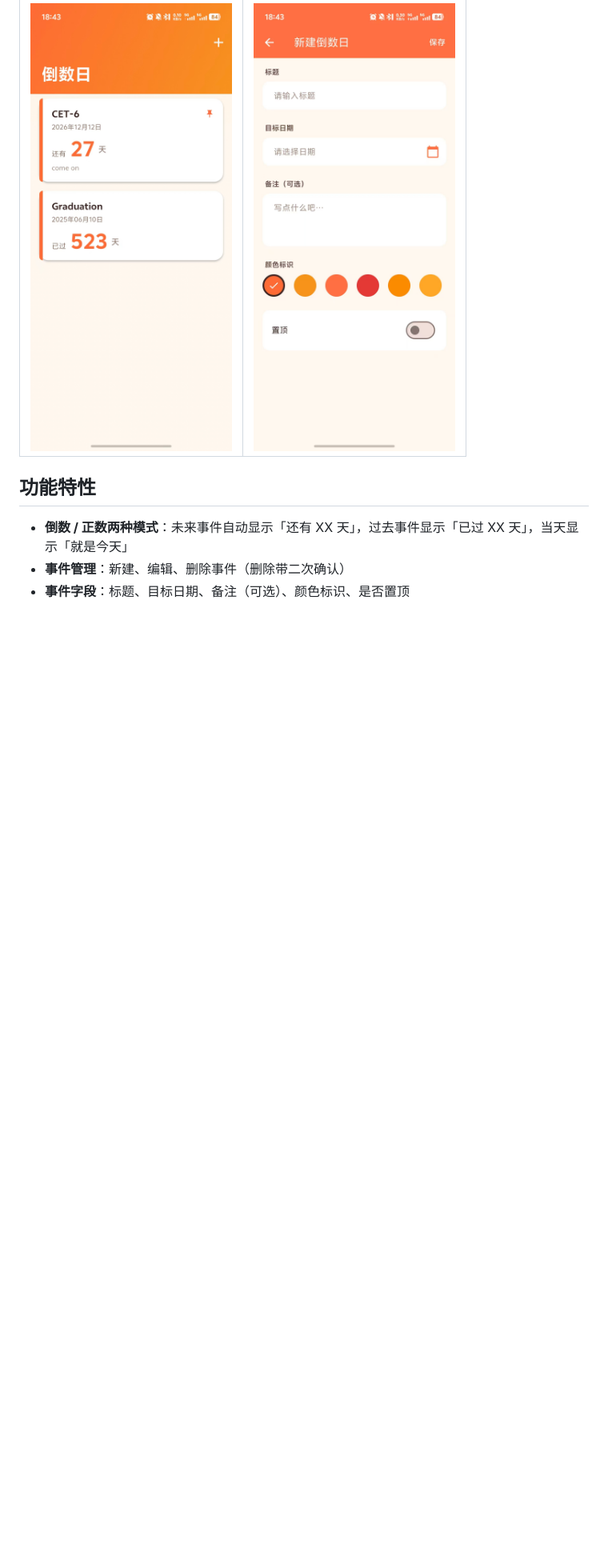
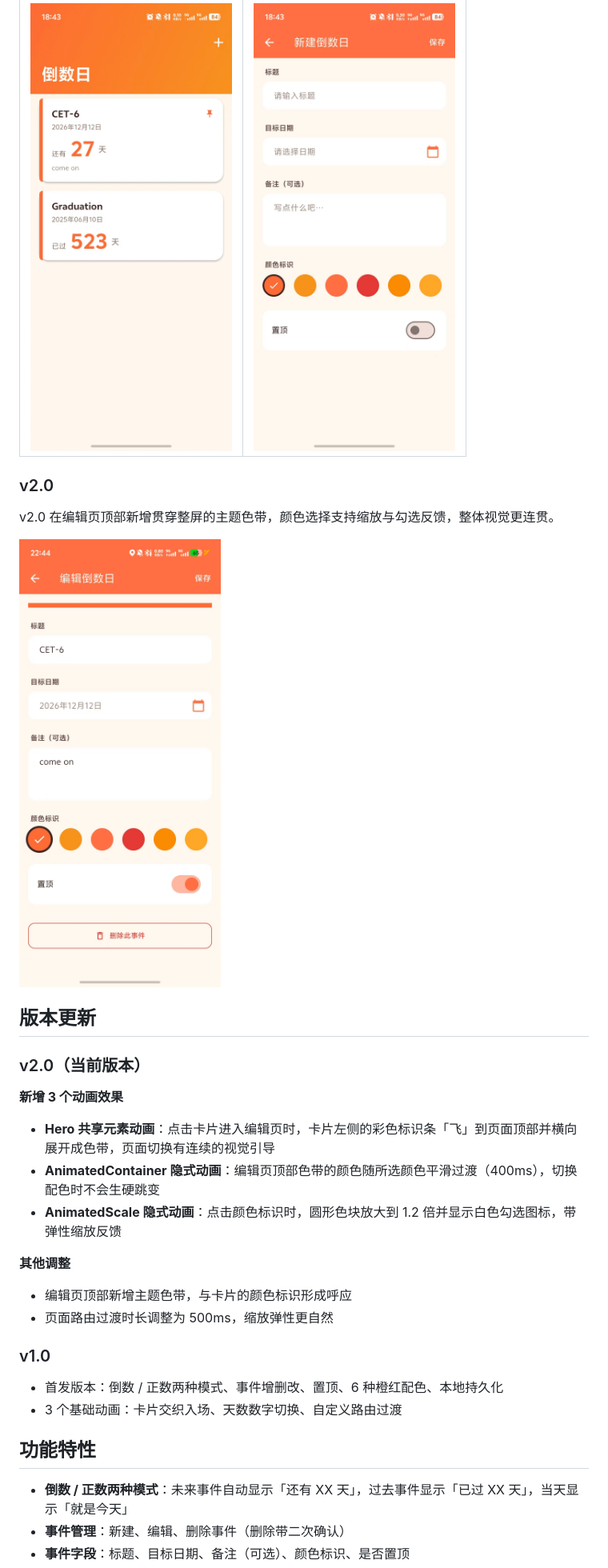
Before and after one commit to shale-orbit/countdown_day, a Markdown page: README.md, the part around one of its changes. Shown at 80% size. GitHub-like rendering; pictures changed too: docs/images/edit_event.jpg (added); blank space fills up the shorter version.

```diff
--- a/README.md
+++ b/README.md
@@ -24,6 +30,32 @@
 | 首页 | 新建倒数日 |
 |------|-----------|
 | ![首页](docs/images/home.jpg) | ![新建倒数日](docs/images/add_event.jpg) |
+
+### v2.0
+
+v2.0 在编辑页顶部新增贯穿整屏的主题色带，颜色选择支持缩放与勾选反馈，整体视觉更连贯。
+
+![编辑倒数日（v2.0）](docs/images/edit_event.jpg)
+
+## 版本更新
+
+### v2.0（当前版本）
+
+**新增 3 个动画效果**
+
+- **Hero 共享元素动画**：点击卡片进入编辑页时，卡片左侧的彩色标识条「飞」到页面顶部并横向展开成色带，页面切换有连续的视觉引导
+- **AnimatedContainer 隐式动画**：编辑页顶部色带的颜色随所选颜色平滑过渡（400ms），切换配色时不会生硬跳变
+- **AnimatedScale 隐式动画**：点击颜色标识时，圆形色块放大到 1.2 倍并显示白色勾选图标，带弹性缩放反馈
+
+**其他调整**
+
+- 编辑页顶部新增主题色带，与卡片的颜色标识形成呼应
+- 页面路由过渡时长调整为 500ms，缩放弹性更自然
+
+### v1.0
+
+- 首发版本：倒数 / 正数两种模式、事件增删改、置顶、6 种橙红配色、本地持久化
+- 3 个基础动画：卡片交织入场、天数数字切换、自定义路由过渡
 
 ## 功能特性
 
```
Also changed, not shown: other parts of README.md (+42 -10 lines), 5 other files.
